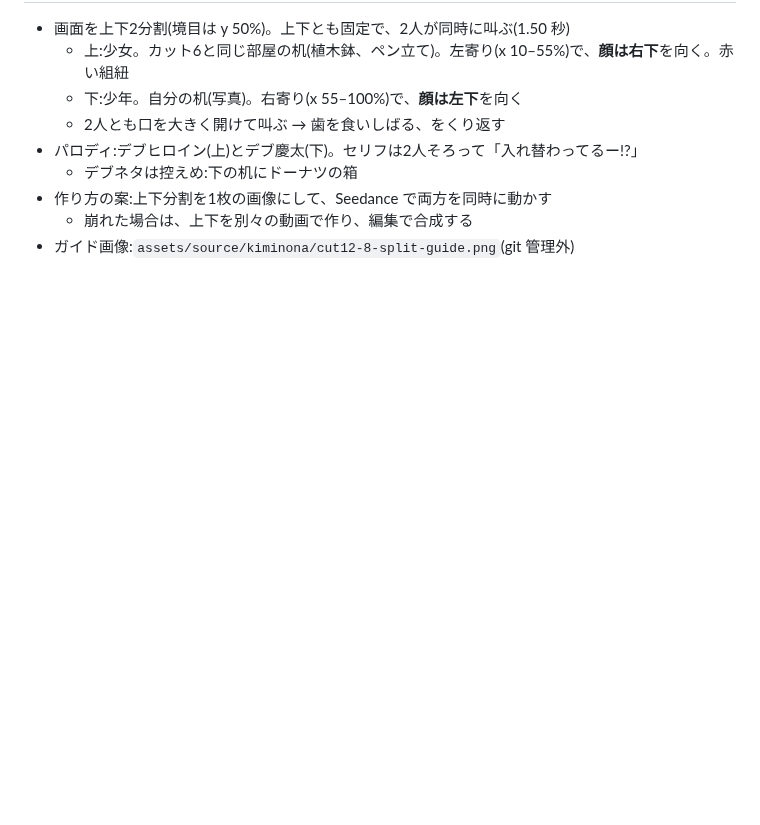
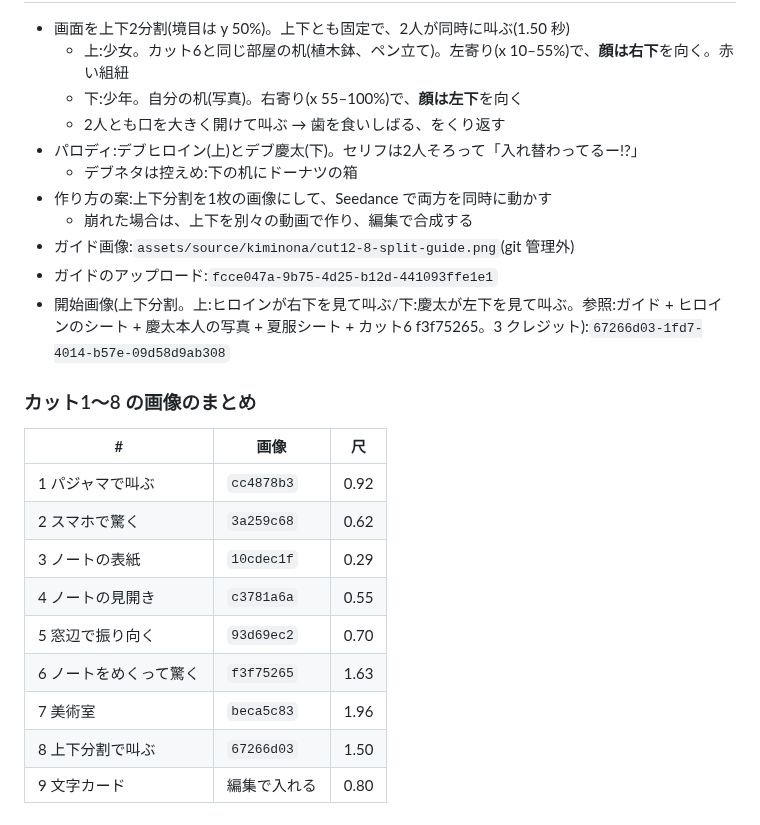
Before and after one commit to jaruj7434-wq/-, a Markdown page: prompts/kiminona-parody/cut12-discovery.md, the part around the change. Rendered like a GitHub page; blank space fills up the shorter version.

Commit message:
cut12: カット8の画像とカット1〜8のまとめを記録
Co-Authored-By: Claude Opus 5.5 <noreply@anthropic.com>
Claude-Session: https://claude.ai/code/session_016kBWZKsyqjCAKE5ammfRW8

```diff
--- a/prompts/kiminona-parody/cut12-discovery.md
+++ b/prompts/kiminona-parody/cut12-discovery.md
@@ -179,3 +179,18 @@
 - 作り方の案:上下分割を1枚の画像にして、Seedance で両方を同時に動かす
   - 崩れた場合は、上下を別々の動画で作り、編集で合成する
 - ガイド画像:`assets/source/kiminona/cut12-8-split-guide.png`(git 管理外)
+- ガイドのアップロード:`fcce047a-9b75-4d25-b12d-441093ffe1e1`
+- 開始画像(上下分割。上:ヒロインが右下を見て叫ぶ/下:慶太が左下を見て叫ぶ。参照:ガイド + ヒロインのシート + 慶太本人の写真 + 夏服シート + カット6 f3f75265。3 クレジット):`67266d03-1fd7-4014-b57e-09d58d9ab308`
+
+### カット1〜8 の画像のまとめ
+| # | 画像 | 尺 |
+|---|---|---|
+| 1 パジャマで叫ぶ | `cc4878b3` | 0.92 |
+| 2 スマホで驚く | `3a259c68` | 0.62 |
+| 3 ノートの表紙 | `10cdec1f` | 0.29 |
+| 4 ノートの見開き | `c3781a6a` | 0.55 |
+| 5 窓辺で振り向く | `93d69ec2` | 0.70 |
+| 6 ノートをめくって驚く | `f3f75265` | 1.63 |
+| 7 美術室 | `beca5c83` | 1.96 |
+| 8 上下分割で叫ぶ | `67266d03` | 1.50 |
+| 9 文字カード | 編集で入れる | 0.80 |
```
